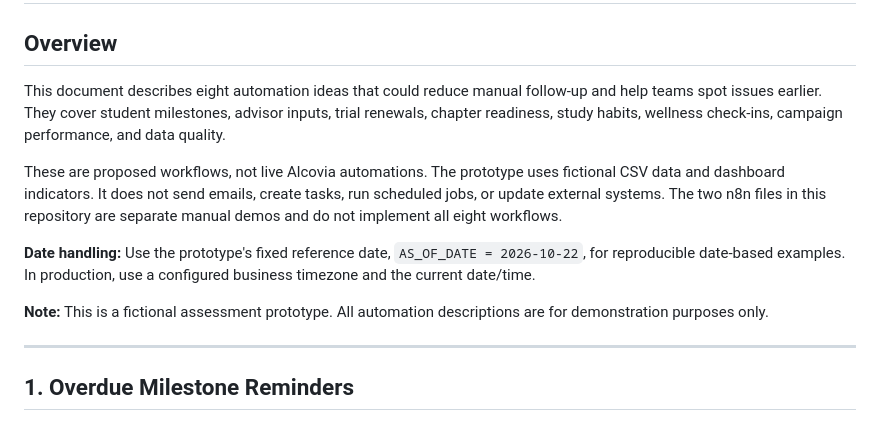
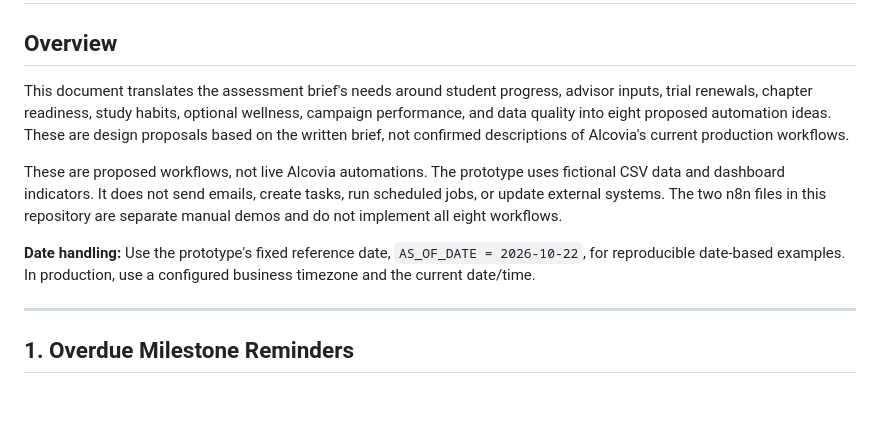
Before and after one commit to Indemmity/alcovia-product-analytics, a Markdown page: Alcovia_Project_Cursor/docs/AUTOMATION_WORKFLOWS.md, the part around the change. GitHub-like rendering; blank space fills up the shorter version.

Commit message:
Clarify assessment traceability and synthetic data provenance

```diff
--- a/Alcovia_Project_Cursor/docs/AUTOMATION_WORKFLOWS.md
+++ b/Alcovia_Project_Cursor/docs/AUTOMATION_WORKFLOWS.md
@@ -2,13 +2,12 @@
 
 ## Overview
 
-This document describes eight automation ideas that could reduce manual follow-up and help teams spot issues earlier. They cover student milestones, advisor inputs, trial renewals, chapter readiness, study habits, wellness check-ins, campaign performance, and data quality.
+This document translates the assessment brief's needs around student progress, advisor inputs, trial renewals, chapter readiness, study habits, optional wellness, campaign performance, and data quality into eight proposed automation ideas. These are design proposals based on the written brief, not confirmed descriptions of Alcovia's current production workflows.
 
 These are proposed workflows, not live Alcovia automations. The prototype uses fictional CSV data and dashboard indicators. It does not send emails, create tasks, run scheduled jobs, or update external systems. The two n8n files in this repository are separate manual demos and do not implement all eight workflows.
 
 **Date handling:** Use the prototype's fixed reference date, `AS_OF_DATE = 2026-10-22`, for reproducible date-based examples. In production, use a configured business timezone and the current date/time.
 
-**Note:** This is a fictional assessment prototype. All automation descriptions are for demonstration purposes only.
 
 ---
 
```
